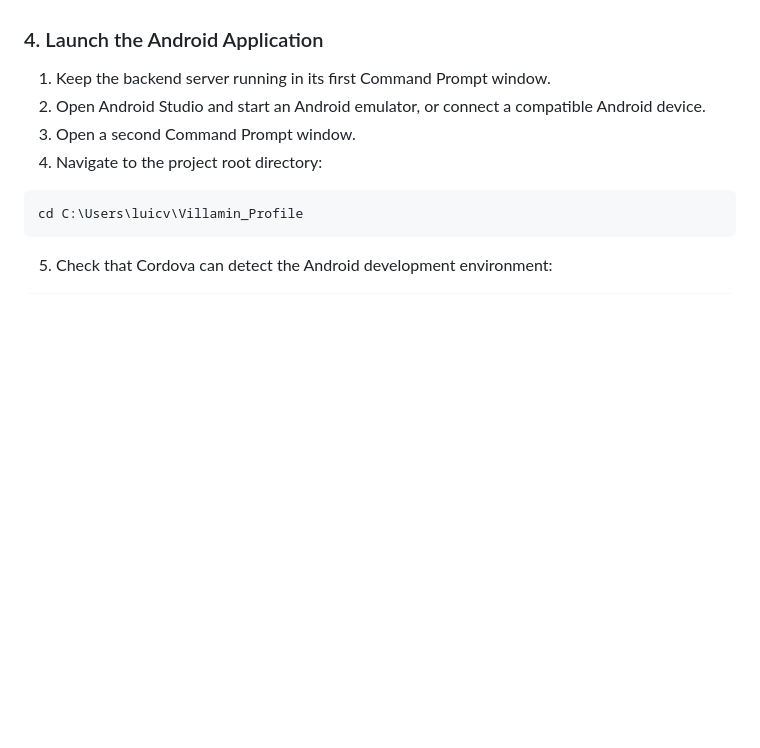
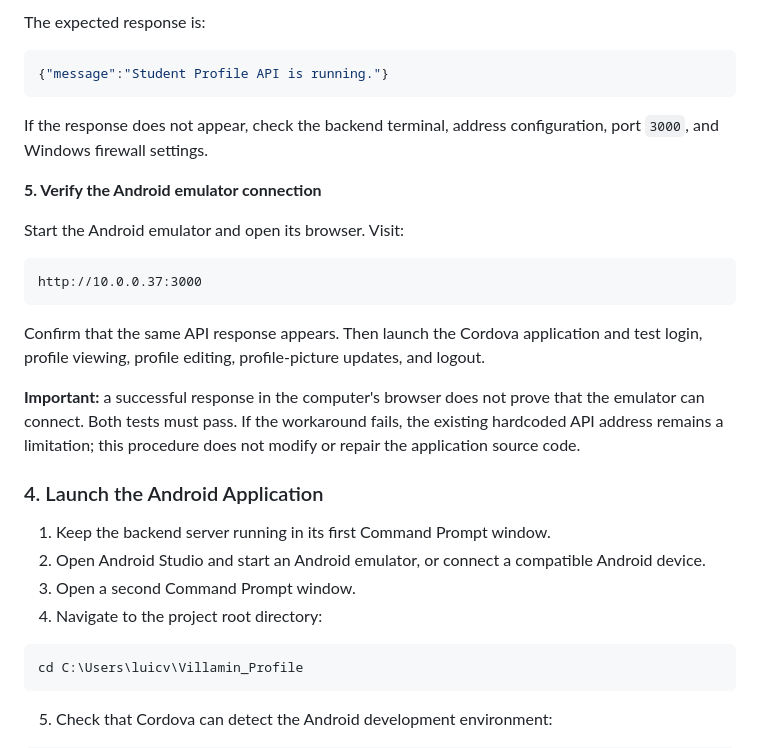
Before and after one commit to LuicVillamin/Villamin_StudentProfile, a Markdown page: README.md, the part around one of its changes. GitHub-like rendering; blank space fills up the shorter version.

````diff
--- a/README.md
+++ b/README.md
@@ -1113,3 +1187,22 @@ For the application to communicate with the backend, the configured API address
+The expected response is:
+
+```json
+{"message":"Student Profile API is running."}
+```
+
+If the response does not appear, check the backend terminal, address configuration, port `3000`, and Windows firewall settings.
+
+**5. Verify the Android emulator connection**
+
+Start the Android emulator and open its browser. Visit:
+
+```text
+http://10.0.0.37:3000
+```
+
+Confirm that the same API response appears. Then launch the Cordova application and test login, profile viewing, profile editing, profile-picture updates, and logout.
+
+**Important:** a successful response in the computer's browser does not prove that the emulator can connect. Both tests must pass. If the workaround fails, the existing hardcoded API address remains a limitation; this procedure does not modify or repair the application source code.
 
 ### 4. Launch the Android Application
 
````
Also changed, not shown: other parts of README.md (+75 -1 lines).
